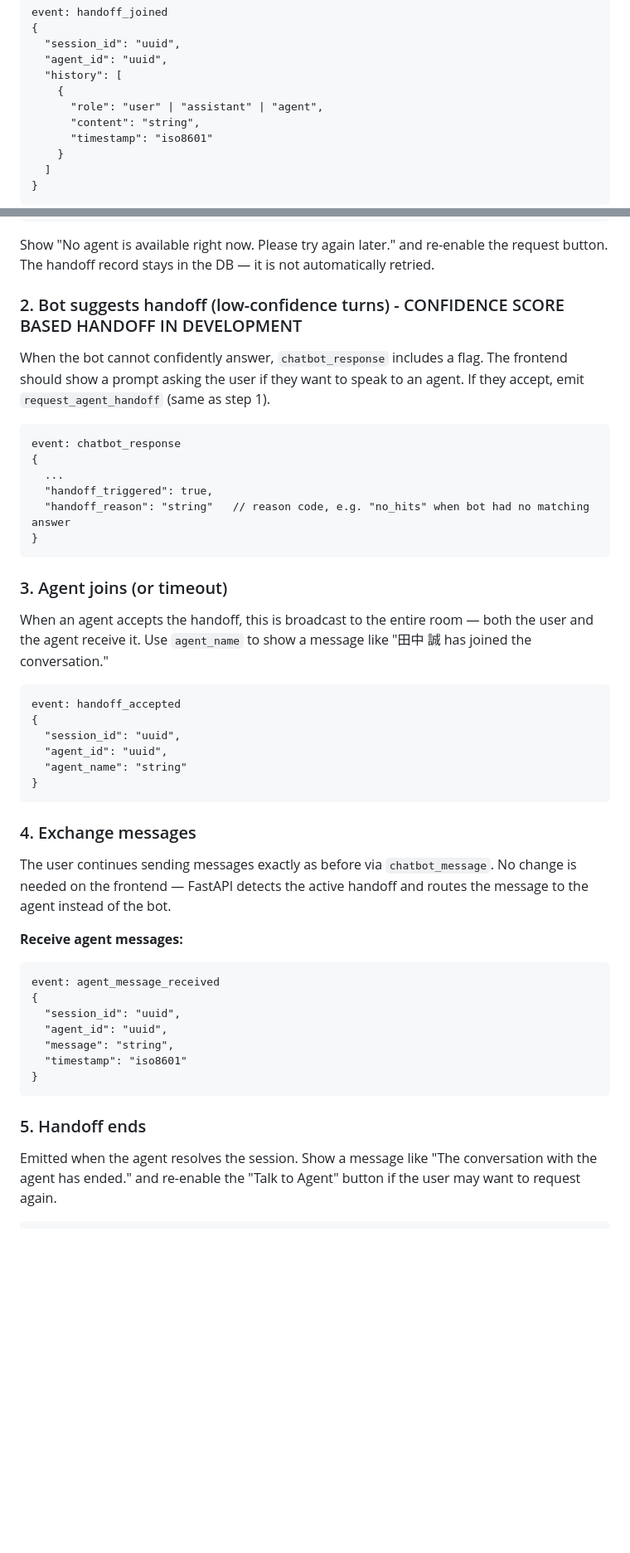
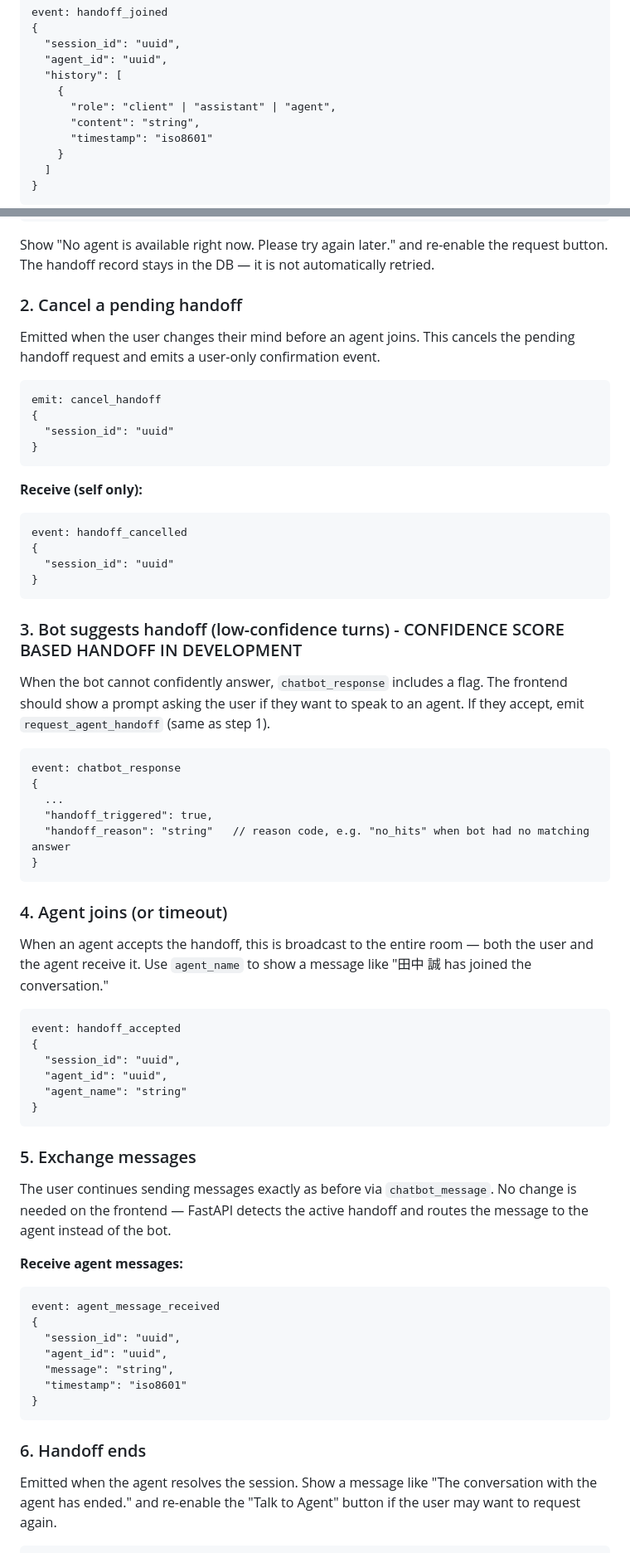
Before and after one commit to anurag-ai-dev/anurag-ai-dev.github.io, a Markdown page: README.md, 2 parts joined by grey strips. Shown at 83% size. GitHub-like rendering; blank space fills up the shorter version.

Commit message:
feat: add support for cancelled handoff event and update related documentation

````diff
--- a/README.md
+++ b/README.md
@@ -96,7 +112,7 @@ event: handoff_joined
   "agent_id": "uuid",
   "history": [
     {
-      "role": "user" | "assistant" | "agent",
+      "role": "client" | "assistant" | "agent",
       "content": "string",
       "timestamp": "iso8601"
     }
@@ -212,7 +228,27 @@ event: handoff_timeout
 
 Show "No agent is available right now. Please try again later." and re-enable the request button. The handoff record stays in the DB — it is not automatically retried.
 
-### 2. Bot suggests handoff (low-confidence turns) - CONFIDENCE SCORE BASED HANDOFF IN DEVELOPMENT
+### 2. Cancel a pending handoff
+
+Emitted when the user changes their mind before an agent joins. This cancels the pending handoff request and emits a user-only confirmation event.
+
+```
+emit: cancel_handoff
+{
+  "session_id": "uuid"
+}
+```
+
+**Receive (self only):**
+
+```
+event: handoff_cancelled
+{
+  "session_id": "uuid"
+}
+```
+
+### 3. Bot suggests handoff (low-confidence turns) - CONFIDENCE SCORE BASED HANDOFF IN DEVELOPMENT
 
 When the bot cannot confidently answer, `chatbot_response` includes a flag. The frontend should show a prompt asking the user if they want to speak to an agent. If they accept, emit `request_agent_handoff` (same as step 1).
 
@@ -225,7 +261,7 @@ event: chatbot_response
 }
 ```
 
-### 3. Agent joins (or timeout)
+### 4. Agent joins (or timeout)
 
 When an agent accepts the handoff, this is broadcast to the entire room — both the user and the agent receive it. Use `agent_name` to show a message like "田中 誠 has joined the conversation."
 
@@ -238,7 +274,7 @@ event: handoff_accepted
 }
 ```
 
-### 4. Exchange messages
+### 5. Exchange messages
 
 The user continues sending messages exactly as before via `chatbot_message`. No change is needed on the frontend — FastAPI detects the active handoff and routes the message to the agent instead of the bot.
 
@@ -254,7 +290,7 @@ event: agent_message_received
 }
 ```
 
-### 5. Handoff ends
+### 6. Handoff ends
 
 Emitted when the agent resolves the session. Show a message like "The conversation with the agent has ended." and re-enable the "Talk to Agent" button if the user may want to request again.
 
````
Also changed, not shown: other parts of README.md (+18 -0 lines).
